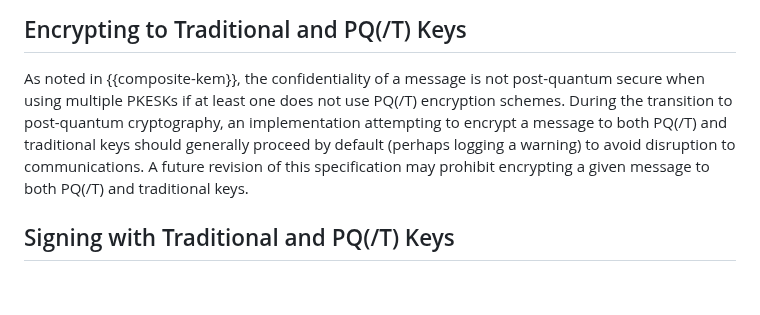
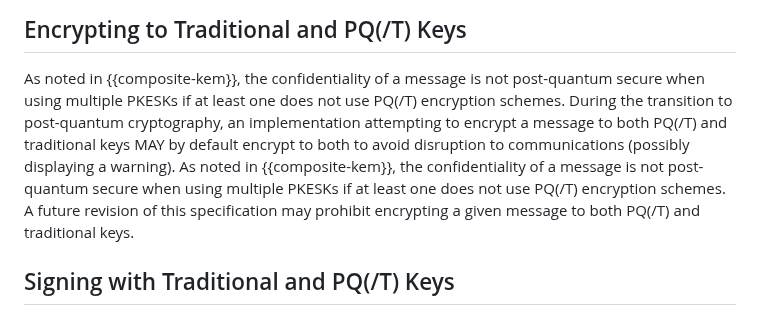
Before and after one commit to openpgp-pqc/draft-openpgp-pqc, a Markdown page: draft-ietf-openpgp-pqc.md, the part around the change. Drawn GitHub-style; blank space fills up the shorter version.

Commit message:
Update draft-ietf-openpgp-pqc.md
Co-authored-by: Aron Wussler <aron@wussler.it>

```diff
--- a/draft-ietf-openpgp-pqc.md
+++ b/draft-ietf-openpgp-pqc.md
@@ -856,7 +856,8 @@ Therefore various migration considerations must be taken into account, in partic
 ## Encrypting to Traditional and PQ(/T) Keys
 
 As noted in {{composite-kem}}, the confidentiality of a message is not post-quantum secure when using multiple PKESKs if at least one does not use PQ(/T) encryption schemes.
-During the transition to post-quantum cryptography, an implementation attempting to encrypt a message to both PQ(/T) and traditional keys should generally proceed by default (perhaps logging a warning) to avoid disruption to communications.
+During the transition to post-quantum cryptography, an implementation attempting to encrypt a message to both PQ(/T) and traditional keys MAY by default encrypt to both to avoid disruption to communications (possibly displaying a warning).
+As noted in {{composite-kem}}, the confidentiality of a message is not post-quantum secure when using multiple PKESKs if at least one does not use PQ(/T) encryption schemes.
 A future revision of this specification may prohibit encrypting a given message to both PQ(/T) and traditional keys.
 
 ## Signing with Traditional and PQ(/T) Keys
```
